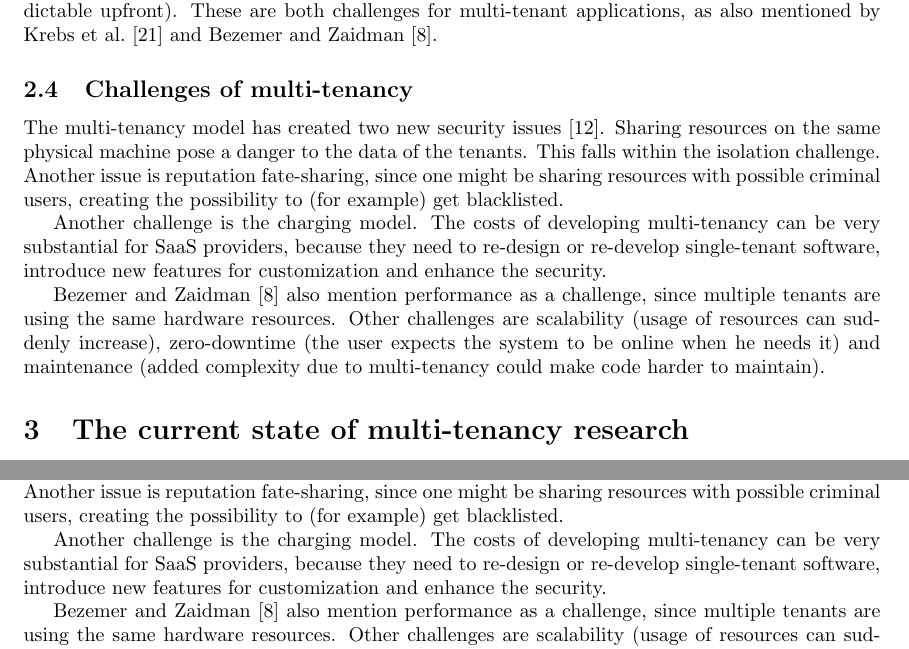
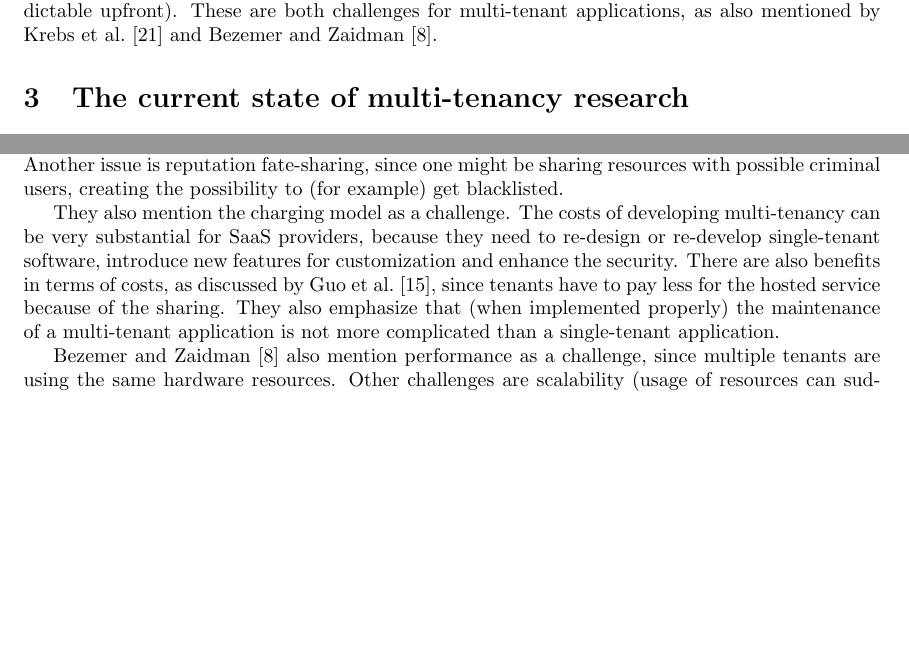
Before and after one commit to hermanbanken/TI3700, a LaTeX paper (paper.tex, which reads background.tex, research_agenda.tex): two parts of pages 3 and 17 of 21 before the commit and two parts of pages 3 and 16 of 20 after it, joined at a grey line, cut so that both start at the same text, the shorter picture padded with empty space. Compiled offline with pdfLaTeX.

Commit message:
Improves the Research Agenda based on Bezemers review
Also removes the section from background

```diff
--- a/background.tex
+++ b/background.tex
@@ -43,11 +43,3 @@ There are various service models for cloud services, as discussed by Dillon et a
 Multi-tenancy has the biggest relationshop with the \ac{SaaS} domain, as mentioned by Tsai et al.~\cite{tsai2010towards}, because multi-tenancy gains the most benefits within this model.
 
 Dillon et al.~\cite{dillon2010cloud} also describe the several essential characteristics of cloud services, including resource pooling (`pooling' computing resources together in an effort to serve multiple consumers) and rapid elasticity (the consumption of resources can rapidly increase and the usage is not predictable upfront). These are both challenges for multi-tenant applications, as also mentioned by Krebs et al.~\cite{krebs2012architecture} and Bezemer and Zaidman~\cite{bezemer2010multi}.
-
-\subsection{Challenges of multi-tenancy} % -> research agenda?
-
-The multi-tenancy model has created two new security issues~\cite{dillon2010cloud}. Sharing resources on the same physical machine pose a danger to the data of the tenants. This falls within the isolation challenge. Another issue is reputation fate-sharing, since one might be sharing resources with possible criminal users, creating the possibility to (for example) get blacklisted.
-
-Another challenge is the charging model. The costs of developing multi-tenancy can be very substantial for \ac{SaaS} providers, because they need to re-design or re-develop single-tenant software, introduce new features for customization and enhance the security. % voordeel noemen (Guo 2007); citaties!
-
-Bezemer and Zaidman~\cite{bezemer2010multi} also mention performance as a challenge, since multiple tenants are using the same hardware resources. Other challenges are scalability (usage of resources can suddenly increase), zero-downtime (the user expects the system to be online when he needs it) and maintenance (added complexity due to multi-tenancy could make code harder to maintain).
--- a/research_agenda.tex
+++ b/research_agenda.tex
@@ -1,5 +1,6 @@
 The multi-tenancy model has created two new security issues~\cite{dillon2010cloud}. Sharing resources on the same physical machine pose a danger to the data of the tenants. This falls within the isolation challenge. Another issue is reputation fate-sharing, since one might be sharing resources with possible criminal users, creating the possibility to (for example) get blacklisted.
 
-Another challenge is the charging model. The costs of developing multi-tenancy can be very substantial for \ac{SaaS} providers, because they need to re-design or re-develop single-tenant software, introduce new features for customization and enhance the security. % voordeel noemen (Guo 2007); citaties!
+They also mention the charging model as a challenge. The costs of developing multi-tenancy can be very substantial for \ac{SaaS} providers, because they need to re-design or re-develop single-tenant software, introduce new features for customization and enhance the security.
+There are also benefits in terms of costs, as discussed by Guo et al.~\cite{guo2007framework}, since tenants have to pay less for the hosted service because of the sharing. They also emphasize that (when implemented properly) the maintenance of a multi-tenant application is not more complicated than a single-tenant application.
 
 Bezemer and Zaidman~\cite{bezemer2010multi} also mention performance as a challenge, since multiple tenants are using the same hardware resources. Other challenges are scalability (usage of resources can suddenly increase), zero-downtime (the user expects the system to be online when he needs it) and maintenance (added complexity due to multi-tenancy could make code harder to maintain).
```
